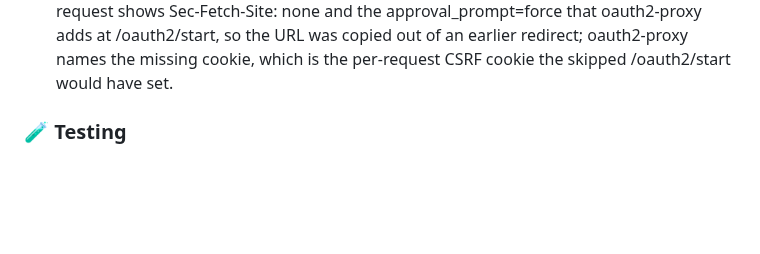
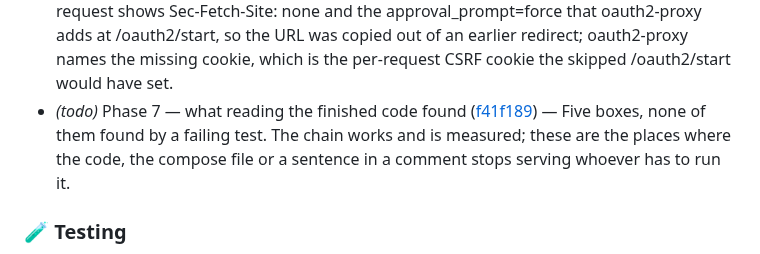
Before and after one commit to murat-akpinar/OpenBerat, a Markdown page: CHANGELOG.md, the part around the change. GitHub-like rendering; blank space fills up the shorter version.

Commit message:
chore(changelog): update
Signed-off-by: Murat AKPINAR <akpinarmurat@protonmail.com>

```diff
--- a/CHANGELOG.md
+++ b/CHANGELOG.md
@@ -97,6 +97,7 @@
 - *(verify)* A dead deny rule is indistinguishable from no rule at all ([7c542dd](https://github.com/murat-akpinar/OpenBerat/commit/7c542dd152321de8f3dda81b56e2917ee48e93cd)) — The guard committed earlier was argued from reading the two normalisation paths and proven at the endpoint. This is the same claim put to the whole chain on the lab (`verify-deadrule.sh`), with the row inserted straight into Postgres so the measurement is about the rule and not the guard in front of it: one application, one `allow` for `OpenBerat-Finance`, `GET /admin/` as `labuser` after each change plus a cache TTL.
 - *(adr)* V1 ships no admin screens, and the api is the interface ([e89d019](https://github.com/murat-akpinar/OpenBerat/commit/e89d0192cae31c34dabc4e8d183ac369f4754070)) — ADR-0024. Every endpoint the screens would have called already exists — application CRUD, entitlements, the staged nginx blocks, the audit query with its keyset cursor and six filters, `explain`, the kill switch — and none of them was ever the thing a page decided. `ADMIN_GROUP` is checked on the handler's first line independent of the cache, `explain` annotates rather than decides so it cannot drift from the PEP, and admin actions already reach the structured stdout stream. Not drawing a page removes nothing from that. What it costs is reading, and the ADR says so: an operator without a terminal cannot administer OpenBerat, and the one screen worth building is audit + `explain`, on top of a v1 people run.
 - *(07)* The second cause of "Unable to find a valid CSRF token" ([5f078e2](https://github.com/murat-akpinar/OpenBerat/commit/5f078e204768e4f697aa8ed544d802db40599ce5)) — A pasted authorize URL produces the same 403 as the concurrent-flow race already recorded, and only one of the two is a bug. Reproduced from both sides on the lab: the browser's own request shows Sec-Fetch-Site: none and the approval_prompt=force that oauth2-proxy adds at /oauth2/start, so the URL was copied out of an earlier redirect; oauth2-proxy names the missing cookie, which is the per-request CSRF cookie the skipped /oauth2/start would have set.
+- *(todo)* Phase 7 — what reading the finished code found ([f41f189](https://github.com/murat-akpinar/OpenBerat/commit/f41f189de8001677b9b91c5741f038b1ea5dfdd7)) — Five boxes, none of them found by a failing test. The chain works and is measured; these are the places where the code, the compose file or a sentence in a comment stops serving whoever has to run it.
 
 ### 🧪 Testing
 
```
